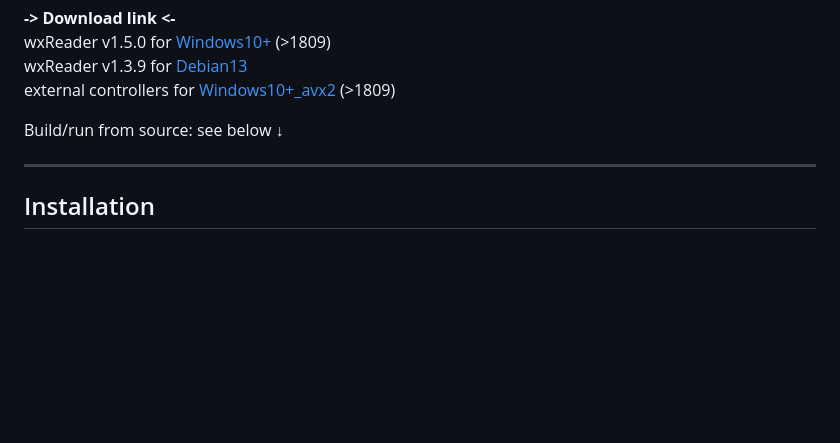
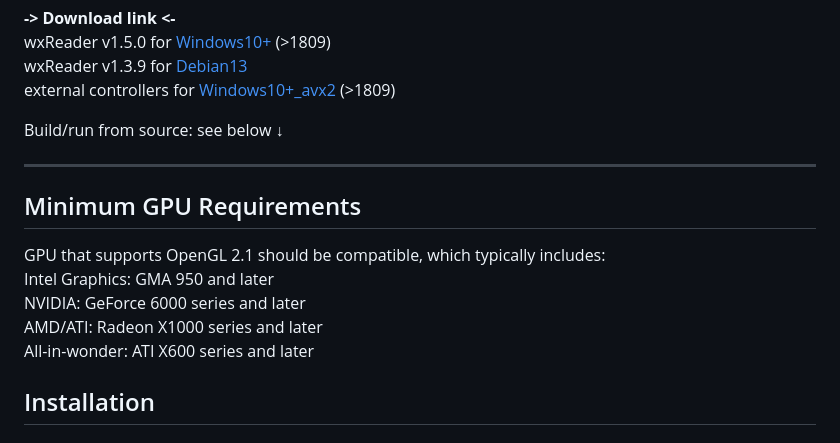
Before and after one commit to puff-dayo/wxReader, a Markdown page: README.md, the part around the change. Drawn GitHub-style; blank space fills up the shorter version.

Commit message:
add minimum GPU requirements

```diff
--- a/README.md
+++ b/README.md
@@ -66,6 +66,14 @@ Build/run from source: see below ↓
 
 ---
 
+## Minimum GPU Requirements
+
+GPU that supports OpenGL 2.1 should be compatible, which typically includes:<br>
+Intel Graphics: GMA 950 and later <br>
+NVIDIA: GeForce 6000 series and later<br>
+AMD/ATI: Radeon X1000 series and later<br>
+All-in-wonder: ATI X600 series and later
+
 ## Installation
 
 ### Windows
```
